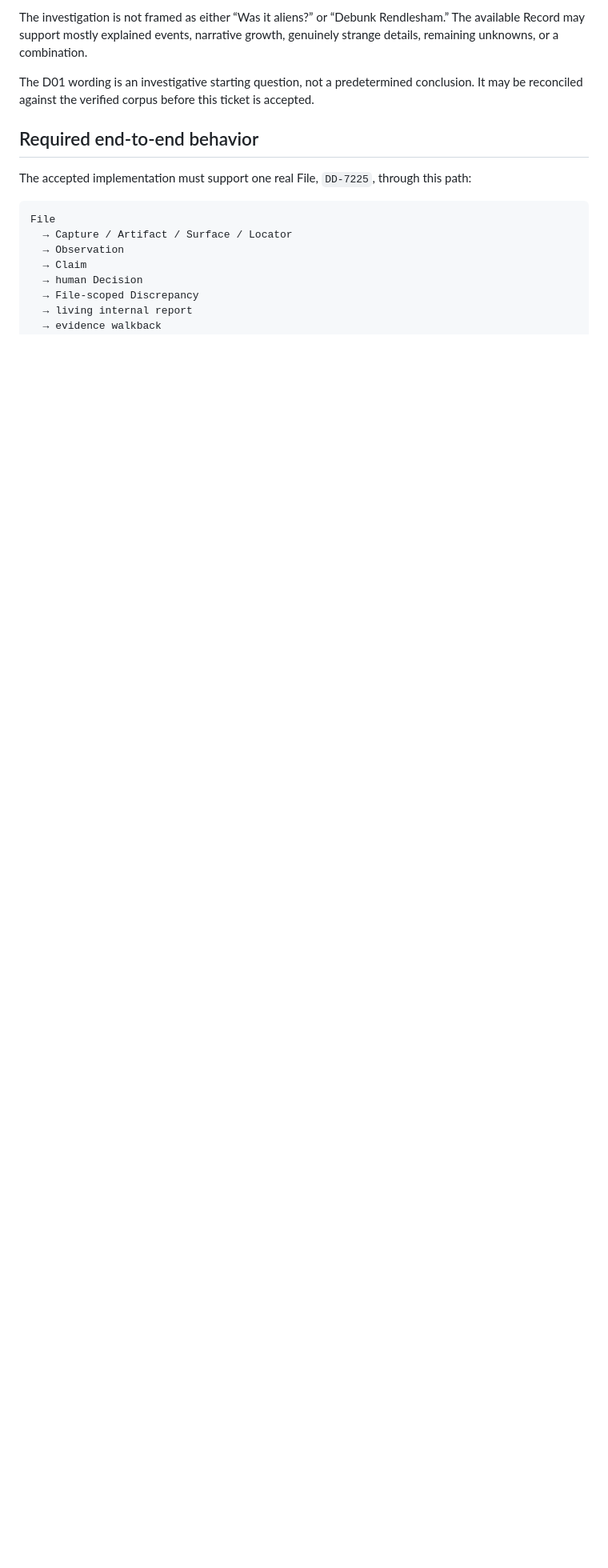
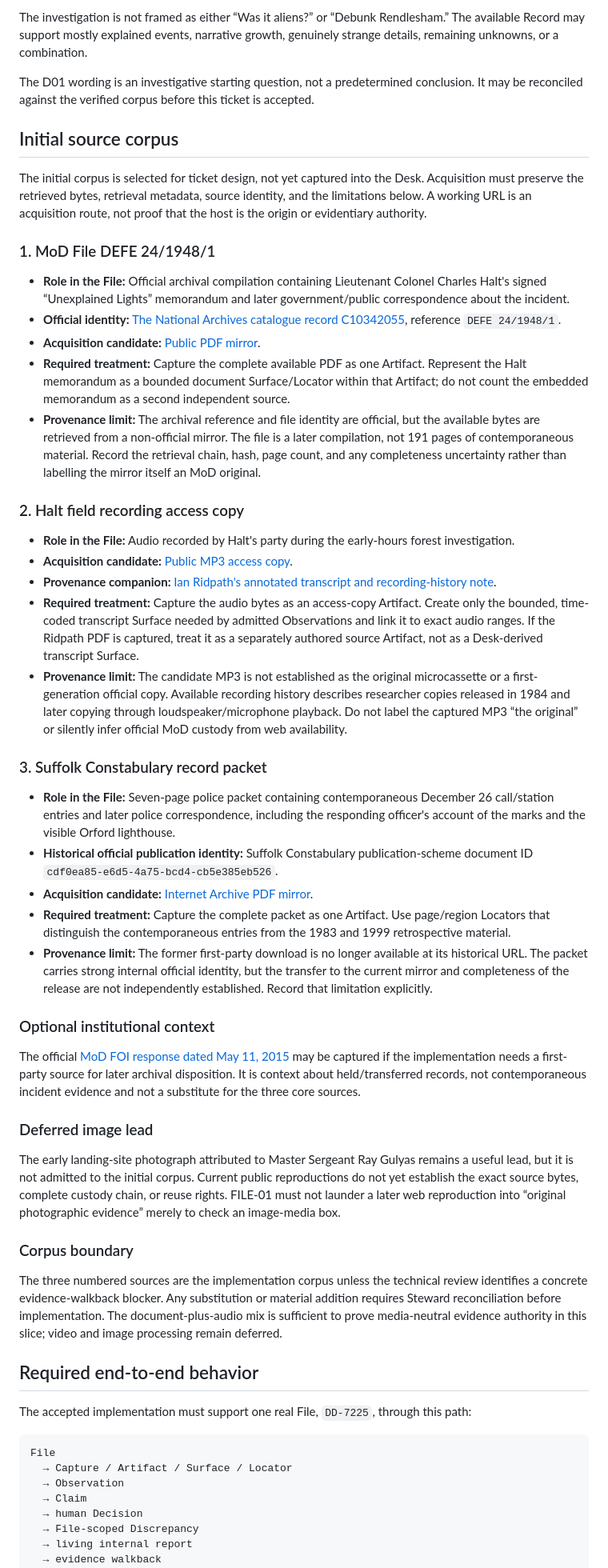
Before and after one commit to St3nch/discrepancy-desk, a Markdown page: docs/tickets/FILE-01-first-investigative-file.md, the part around one of its changes. Shown at 80% size. Drawn GitHub-style; blank space fills up the shorter version.

Commit message:
docs: bind FILE-01 source corpus

```diff
--- a/docs/tickets/FILE-01-first-investigative-file.md
+++ b/docs/tickets/FILE-01-first-investigative-file.md
@@ -26,6 +26,46 @@ This ticket is intentionally **not** the website, Quinton, X/social, autonomous
 The investigation is not framed as either “Was it aliens?” or “Debunk Rendlesham.” The available Record may support mostly explained events, narrative growth, genuinely strange details, remaining unknowns, or a combination.
 
 The D01 wording is an investigative starting question, not a predetermined conclusion. It may be reconciled against the verified corpus before this ticket is accepted.
+
+## Initial source corpus
+
+The initial corpus is selected for ticket design, not yet captured into the Desk. Acquisition must preserve the retrieved bytes, retrieval metadata, source identity, and the limitations below. A working URL is an acquisition route, not proof that the host is the origin or evidentiary authority.
+
+### 1. MoD File DEFE 24/1948/1
+
+- **Role in the File:** Official archival compilation containing Lieutenant Colonel Charles Halt's signed “Unexplained Lights” memorandum and later government/public correspondence about the incident.
+- **Official identity:** [The National Archives catalogue record C10342055](https://discovery.nationalarchives.gov.uk/details/r/C10342055), reference `DEFE 24/1948/1`.
+- **Acquisition candidate:** [Public PDF mirror](https://documents.theblackvault.com/documents/ufos/UK/defe-24-1948.pdf).
+- **Required treatment:** Capture the complete available PDF as one Artifact. Represent the Halt memorandum as a bounded document Surface/Locator within that Artifact; do not count the embedded memorandum as a second independent source.
+- **Provenance limit:** The archival reference and file identity are official, but the available bytes are retrieved from a non-official mirror. The file is a later compilation, not 191 pages of contemporaneous material. Record the retrieval chain, hash, page count, and any completeness uncertainty rather than labelling the mirror itself an MoD original.
+
+### 2. Halt field recording access copy
+
+- **Role in the File:** Audio recorded by Halt's party during the early-hours forest investigation.
+- **Acquisition candidate:** [Public MP3 access copy](https://avalonlibrary.net/Rendlesham_Forest_incident_1980/The_December_1980_Bentwaters_Charles_Halt_tape.mp3).
+- **Provenance companion:** [Ian Ridpath's annotated transcript and recording-history note](https://avalonlibrary.net/Rendlesham_Forest_incident_1980/Transcript%20of%20Colonel%20Halt%20Tape%20(Ian%20Ridpath).pdf).
+- **Required treatment:** Capture the audio bytes as an access-copy Artifact. Create only the bounded, time-coded transcript Surface needed by admitted Observations and link it to exact audio ranges. If the Ridpath PDF is captured, treat it as a separately authored source Artifact, not as a Desk-derived transcript Surface.
+- **Provenance limit:** The candidate MP3 is not established as the original microcassette or a first-generation official copy. Available recording history describes researcher copies released in 1984 and later copying through loudspeaker/microphone playback. Do not label the captured MP3 “the original” or silently infer official MoD custody from web availability.
+
+### 3. Suffolk Constabulary record packet
+
+- **Role in the File:** Seven-page police packet containing contemporaneous December 26 call/station entries and later police correspondence, including the responding officer's account of the marks and the visible Orford lighthouse.
+- **Historical official publication identity:** Suffolk Constabulary publication-scheme document ID `cdf0ea85-e6d5-4a75-bcd4-cb5e385eb526`.
+- **Acquisition candidate:** [Internet Archive PDF mirror](https://archive.org/download/BritishUFOFiles/unusuallights.pdf).
+- **Required treatment:** Capture the complete packet as one Artifact. Use page/region Locators that distinguish the contemporaneous entries from the 1983 and 1999 retrospective material.
+- **Provenance limit:** The former first-party download is no longer available at its historical URL. The packet carries strong internal official identity, but the transfer to the current mirror and completeness of the release are not independently established. Record that limitation explicitly.
+
+### Optional institutional context
+
+The official [MoD FOI response dated May 11, 2015](https://assets.publishing.service.gov.uk/media/5a7f599240f0b6230268ef6d/20150511-FOI2015-03810-Rendlesham-Redacted-Final-Response.pdf) may be captured if the implementation needs a first-party source for later archival disposition. It is context about held/transferred records, not contemporaneous incident evidence and not a substitute for the three core sources.
+
+### Deferred image lead
+
+The early landing-site photograph attributed to Master Sergeant Ray Gulyas remains a useful lead, but it is not admitted to the initial corpus. Current public reproductions do not yet establish the exact source bytes, complete custody chain, or reuse rights. FILE-01 must not launder a later web reproduction into “original photographic evidence” merely to check an image-media box.
+
+### Corpus boundary
+
+The three numbered sources are the implementation corpus unless the technical review identifies a concrete evidence-walkback blocker. Any substitution or material addition requires Steward reconciliation before implementation. The document-plus-audio mix is sufficient to prove media-neutral evidence authority in this slice; video and image processing remain deferred.
 
 ## Required end-to-end behavior
 
```
Also changed, not shown: other parts of docs/tickets/FILE-01-first-investigative-file.md (+8 -10 lines).
